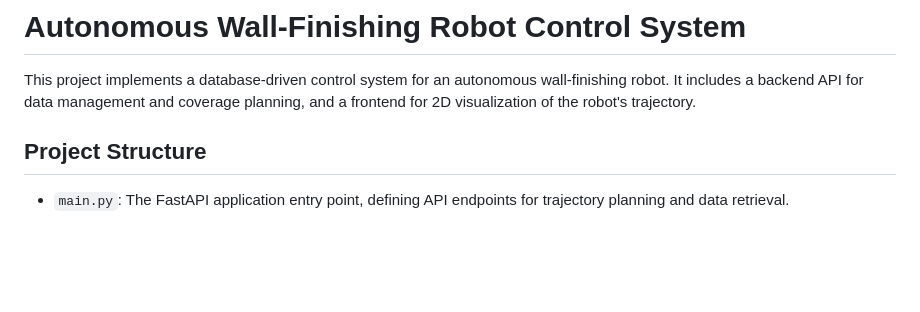
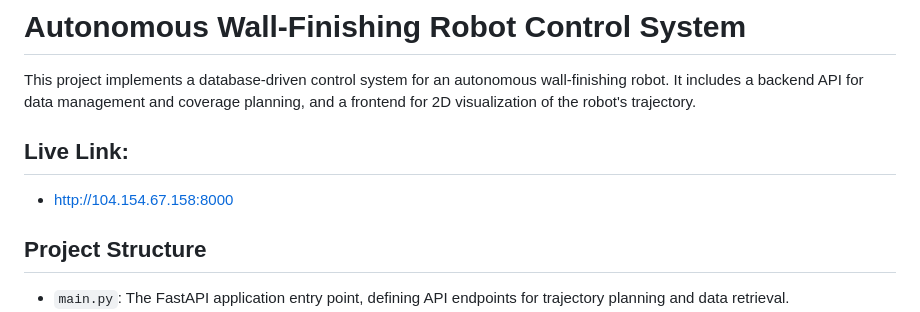
Before and after one commit to LabdhPurohit/10x, a Markdown page: README.md, the part around the change. Rendered like a GitHub page; blank space fills up the shorter version.

```diff
--- a/README.md
+++ b/README.md
@@ -1,6 +1,9 @@
 # Autonomous Wall-Finishing Robot Control System
 
 This project implements a database-driven control system for an autonomous wall-finishing robot. It includes a backend API for data management and coverage planning, and a frontend for 2D visualization of the robot's trajectory.
+
+## Live Link:
+- http://104.154.67.158:8000
 
 ## Project Structure
 
```
